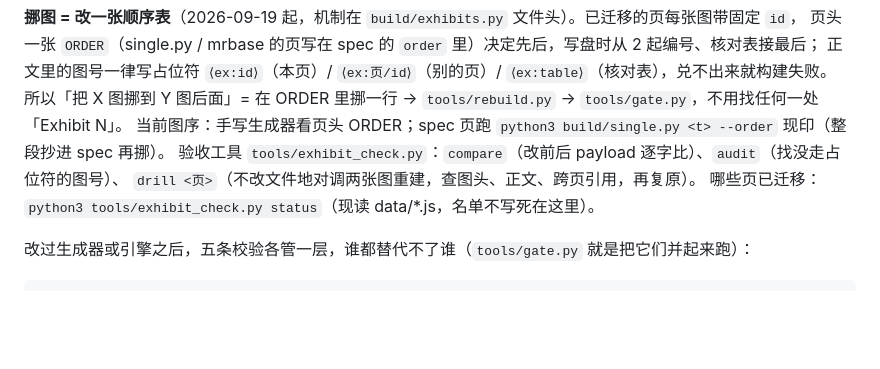
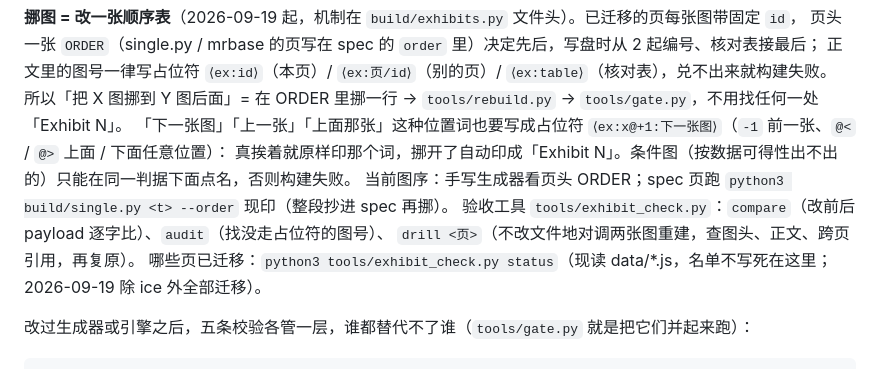
Before and after one commit to hzhan7/Monthly-OP-Dashboards, a Markdown page: README.md, the part around the change. Rendered like a GitHub page; blank space fills up the shorter version.

Commit message:
README「每月更新」：挪图那一段补位置引用与条件图的写法、迁移现状
Co-Authored-By: Claude Opus 5 <noreply@anthropic.com>

```diff
--- a/README.md
+++ b/README.md
@@ -159,10 +159,12 @@ python3 tools/gate.py                  # 下面全部校验一次跑完（约 30
 页头一张 `ORDER`（single.py / mrbase 的页写在 spec 的 `order` 里）决定先后，写盘时从 2 起编号、核对表接最后；
 正文里的图号一律写占位符 `⟨ex:id⟩`（本页）/ `⟨ex:页/id⟩`（别的页）/ `⟨ex:table⟩`（核对表），兑不出来就构建失败。
 所以「把 X 图挪到 Y 图后面」= 在 ORDER 里挪一行 → `tools/rebuild.py` → `tools/gate.py`，不用找任何一处「Exhibit N」。
+「下一张图」「上一张」「上面那张」这种位置词也要写成占位符 `⟨ex:x@+1:下一张图⟩`（`-1` 前一张、`@<` / `@>` 上面 / 下面任意位置）：
+真挨着就原样印那个词，挪开了自动印成「Exhibit N」。条件图（按数据可得性出不出的）只能在同一判据下面点名，否则构建失败。
 当前图序：手写生成器看页头 ORDER；spec 页跑 `python3 build/single.py <t> --order` 现印（整段抄进 spec 再挪）。
 验收工具 `tools/exhibit_check.py`：`compare`（改前后 payload 逐字比）、`audit`（找没走占位符的图号）、
 `drill <页>`（不改文件地对调两张图重建，查图头、正文、跨页引用，再复原）。
-哪些页已迁移：`python3 tools/exhibit_check.py status`（现读 data/*.js，名单不写死在这里）。
+哪些页已迁移：`python3 tools/exhibit_check.py status`（现读 data/*.js，名单不写死在这里；2026-09-19 除 ice 外全部迁移）。
 
 改过生成器或引擎之后，五条校验各管一层，谁都替代不了谁（`tools/gate.py` 就是把它们并起来跑）：
 
```
